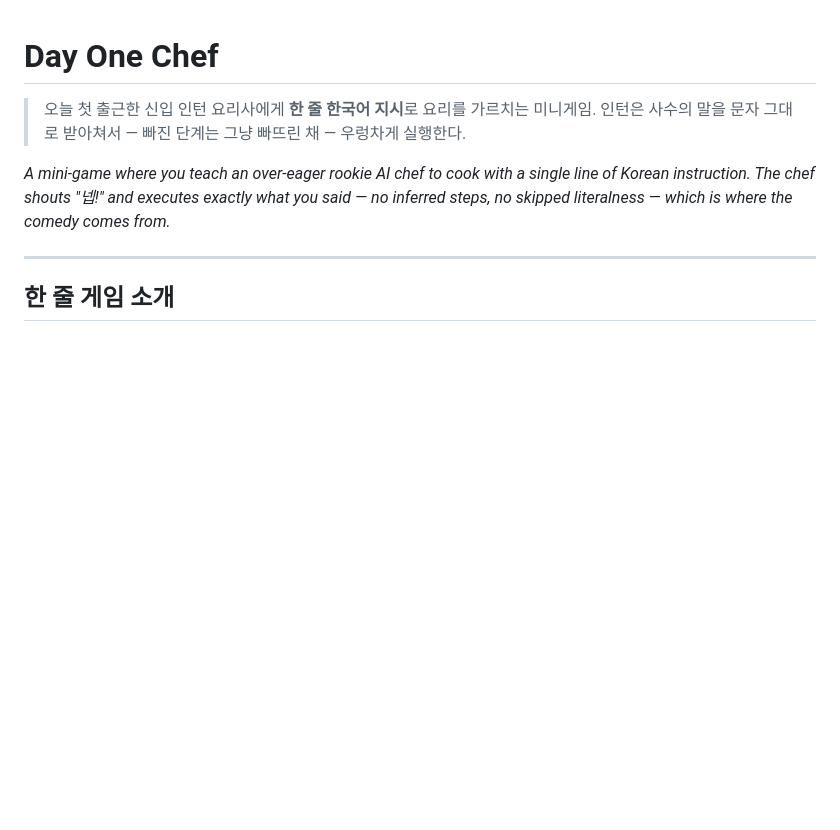
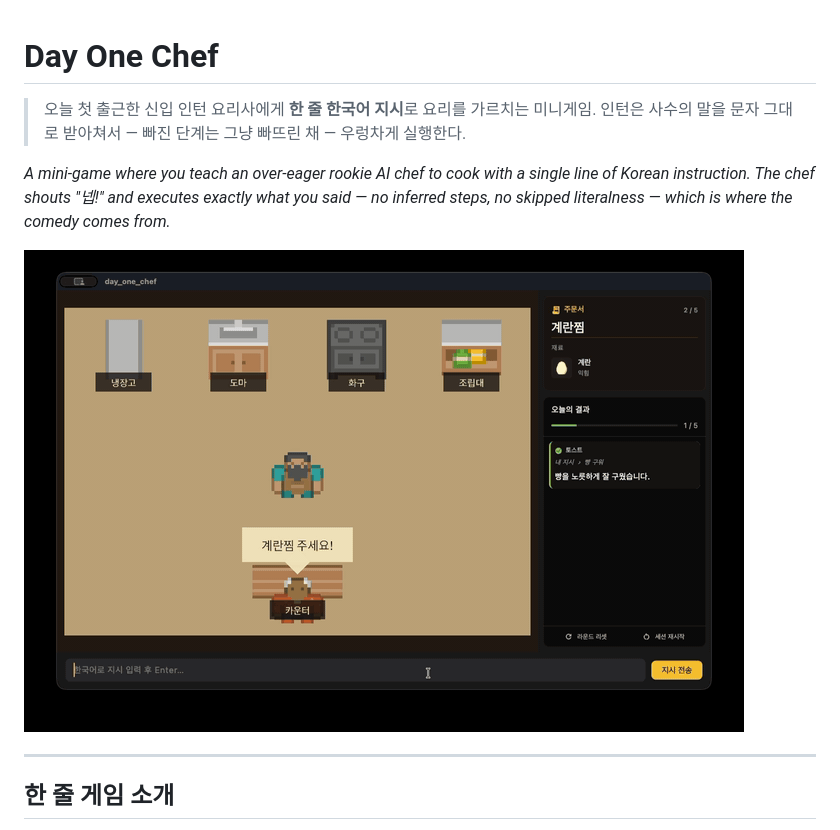
Before and after one commit to 0doyun/day-one-chef, a Markdown page: README.md, the part around the change. Rendered like a GitHub page; pictures changed too: docs/media/demo.gif (added); blank space fills up the shorter version.

Commit message:
docs: add gameplay demo gif to README
Embeds a 9.4s 720p demo loop at the top of the README so the repo
landing page shows the core loop in motion before the prose starts.

```diff
--- a/README.md
+++ b/README.md
@@ -3,6 +3,8 @@
 > 오늘 첫 출근한 신입 인턴 요리사에게 **한 줄 한국어 지시**로 요리를 가르치는 미니게임. 인턴은 사수의 말을 문자 그대로 받아쳐서 — 빠진 단계는 그냥 빠뜨린 채 — 우렁차게 실행한다.
 
 *A mini-game where you teach an over-eager rookie AI chef to cook with a single line of Korean instruction. The chef shouts "넵!" and executes exactly what you said — no inferred steps, no skipped literalness — which is where the comedy comes from.*
+
+![Day One Chef gameplay demo](docs/media/demo.gif)
 
 ---
 
```
